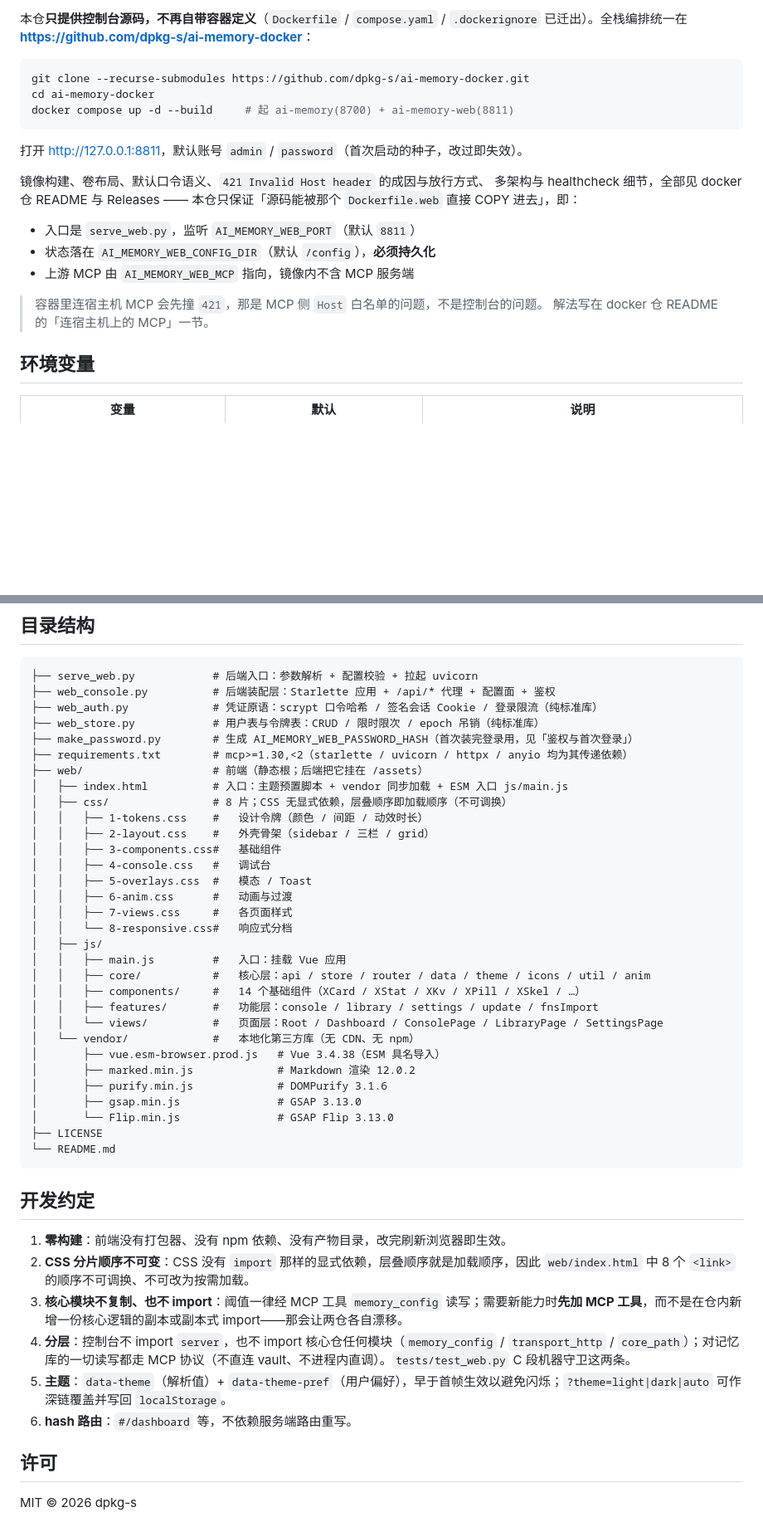
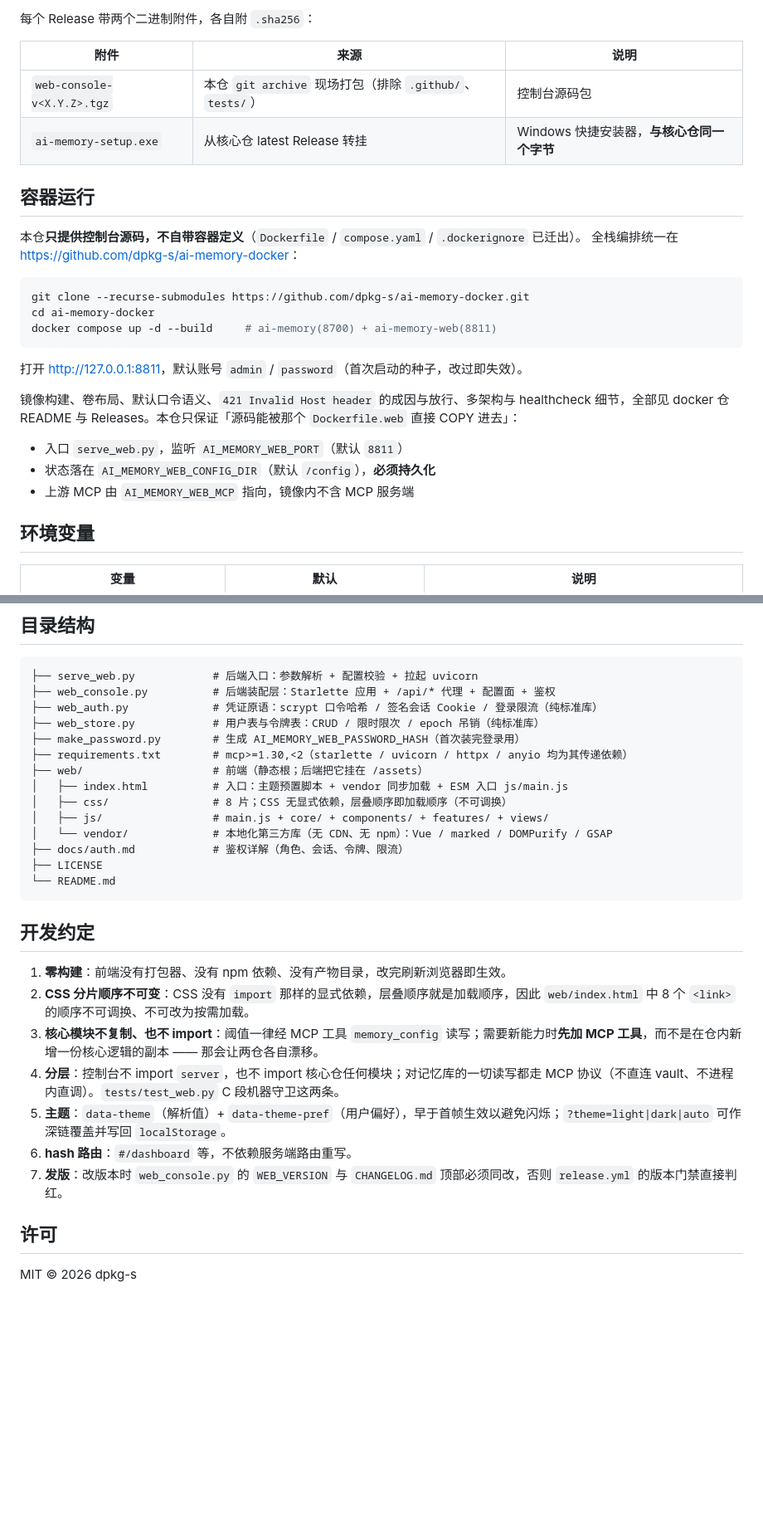
Before and after one commit to dpkg-s/ai-memory-web, a Markdown page: README.md, 2 parts joined by grey strips. Shown at 83% size. Drawn GitHub-style; blank space fills up the shorter version.

````diff
--- a/README.md
+++ b/README.md
@@ -93,25 +96,30 @@ python -m http.server 8080 --directory web
 
-本仓**只提供控制台源码，不再自带容器定义**（`Dockerfile` / `compose.yaml` / `.dockerignore`
-已迁出）。全栈编排统一在 **<https://github.com/dpkg-s/ai-memory-docker>**：
+每个 Release 带两个二进制附件，各自附 `.sha256`：
+
+| 附件 | 来源 | 说明 |
+| --- | --- | --- |
+| `web-console-v<X.Y.Z>.tgz` | 本仓 `git archive` 现场打包（排除 `.github/`、`tests/`） | 控制台源码包 |
+| `ai-memory-setup.exe` | 从核心仓 latest Release 转挂 | Windows 快捷安装器，**与核心仓同一个字节** |
+
+## 容器运行
+
+本仓**只提供控制台源码，不自带容器定义**（`Dockerfile` / `compose.yaml` / `.dockerignore` 已迁出）。
+全栈编排统一在 <https://github.com/dpkg-s/ai-memory-docker>：
 
 ```bash
 git clone --recurse-submodules https://github.com/dpkg-s/ai-memory-docker.git
 cd ai-memory-docker
-docker compose up -d --build     # 起 ai-memory(8700) + ai-memory-web(8811)
+docker compose up -d --build     # ai-memory(8700) + ai-memory-web(8811)
 ```
 
 打开 <http://127.0.0.1:8811>，默认账号 `admin` / `password`（首次启动的种子，改过即失效）。
 
-镜像构建、卷布局、默认口令语义、`421 Invalid Host header` 的成因与放行方式、
-多架构与 healthcheck 细节，全部见 docker 仓 README 与 Releases ——
-本仓只保证「源码能被那个 `Dockerfile.web` 直接 COPY 进去」，即：
+镜像构建、卷布局、默认口令语义、`421 Invalid Host header` 的成因与放行、多架构与 healthcheck
+细节，全部见 docker 仓 README 与 Releases。本仓只保证「源码能被那个 `Dockerfile.web` 直接 COPY 进去」：
 
-- 入口是 `serve_web.py`，监听 `AI_MEMORY_WEB_PORT`（默认 `8811`）
+- 入口 `serve_web.py`，监听 `AI_MEMORY_WEB_PORT`（默认 `8811`）
 - 状态落在 `AI_MEMORY_WEB_CONFIG_DIR`（默认 `/config`），**必须持久化**
 - 上游 MCP 由 `AI_MEMORY_WEB_MCP` 指向，镜像内不含 MCP 服务端
-
-> 容器里连宿主机 MCP 会先撞 `421`，那是 MCP 侧 `Host` 白名单的问题，不是控制台的问题。
-> 解法写在 docker 仓 README 的「连宿主机上的 MCP」一节。
 
 ## 环境变量
 
@@ -297,31 +209,14 @@ curl -b jar.txt http://host:8811/api/thresholds
 ├── web_console.py          # 后端装配层：Starlette 应用 + /api/* 代理 + 配置面 + 鉴权
 ├── web_auth.py             # 凭证原语：scrypt 口令哈希 / 签名会话 Cookie / 登录限流（纯标准库）
 ├── web_store.py            # 用户表与令牌表：CRUD / 限时限次 / epoch 吊销（纯标准库）
-├── make_password.py        # 生成 AI_MEMORY_WEB_PASSWORD_HASH（首次装完登录用，见「鉴权与首次登录」）
+├── make_password.py        # 生成 AI_MEMORY_WEB_PASSWORD_HASH（首次装完登录用）
 ├── requirements.txt        # mcp>=1.30,<2（starlette / uvicorn / httpx / anyio 均为其传递依赖）
 ├── web/                    # 前端（静态根；后端把它挂在 /assets）
 │   ├── index.html          # 入口：主题预置脚本 + vendor 同步加载 + ESM 入口 js/main.js
 │   ├── css/                # 8 片；CSS 无显式依赖，层叠顺序即加载顺序（不可调换）
-│   │   ├── 1-tokens.css    #   设计令牌（颜色 / 间距 / 动效时长）
-│   │   ├── 2-layout.css    #   外壳骨架（sidebar / 三栏 / grid）
-│   │   ├── 3-components.css#   基础组件
-│   │   ├── 4-console.css   #   调试台
-│   │   ├── 5-overlays.css  #   模态 / Toast
-│   │   ├── 6-anim.css      #   动画与过渡
-│   │   ├── 7-views.css     #   各页面样式
-│   │   └── 8-responsive.css#   响应式分档
-│   ├── js/
-│   │   ├── main.js         #   入口：挂载 Vue 应用
-│   │   ├── core/           #   核心层：api / store / router / data / theme / icons / util / anim
-│   │   ├── components/     #   14 个基础组件（XCard / XStat / XKv / XPill / XSkel / …）
-│   │   ├── features/       #   功能层：console / library / settings / update / fnsImport
-│   │   └── views/          #   页面层：Root / Dashboard / ConsolePage / LibraryPage / SettingsPage
-│   └── vendor/             #   本地化第三方库（无 CDN、无 npm）
-│       ├── vue.esm-browser.prod.js   # Vue 3.4.38（ESM 具名导入）
-│       ├── marked.min.js             # Markdown 渲染 12.0.2
-│       ├── purify.min.js             # DOMPurify 3.1.6
-│       ├── gsap.min.js               # GSAP 3.13.0
-│       └── Flip.min.js               # GSAP Flip 3.13.0
+│   ├── js/                 # main.js + core/ + components/ + features/ + views/
+│   └── vendor/             # 本地化第三方库（无 CDN、无 npm）：Vue / marked / DOMPurify / GSAP
+├── docs/auth.md            # 鉴权详解（角色、会话、令牌、限流）
 ├── LICENSE
 └── README.md
 ```
@@ -330,10 +225,11 @@ curl -b jar.txt http://host:8811/api/thresholds
 
 1. **零构建**：前端没有打包器、没有 npm 依赖、没有产物目录，改完刷新浏览器即生效。
 2. **CSS 分片顺序不可变**：CSS 没有 `import` 那样的显式依赖，层叠顺序就是加载顺序，因此 `web/index.html` 中 8 个 `<link>` 的顺序不可调换、不可改为按需加载。
-3. **核心模块不复制、也不 import**：阈值一律经 MCP 工具 `memory_config` 读写；需要新能力时**先加 MCP 工具**，而不是在仓内新增一份核心逻辑的副本或副本式 import——那会让两仓各自漂移。
-4. **分层**：控制台不 import `server`，也不 import 核心仓任何模块（`memory_config` / `transport_http` / `core_path`）；对记忆库的一切读写都走 MCP 协议（不直连 vault、不进程内直调）。`tests/test_web.py` C 段机器守卫这两条。
+3. **核心模块不复制、也不 import**：阈值一律经 MCP 工具 `memory_config` 读写；需要新能力时**先加 MCP 工具**，而不是在仓内新增一份核心逻辑的副本 —— 那会让两仓各自漂移。
+4. **分层**：控制台不 import `server`，也不 import 核心仓任何模块；对记忆库的一切读写都走 MCP 协议（不直连 vault、不进程内直调）。`tests/test_web.py` C 段机器守卫这两条。
 5. **主题**：`data-theme`（解析值）+ `data-theme-pref`（用户偏好），早于首帧生效以避免闪烁；`?theme=light|dark|auto` 可作深链覆盖并写回 `localStorage`。
 6. **hash 路由**：`#/dashboard` 等，不依赖服务端路由重写。
+7. **发版**：改版本时 `web_console.py` 的 `WEB_VERSION` 与 `CHANGELOG.md` 顶部必须同改，否则 `release.yml` 的版本门禁直接判红。
 
 ## 许可
 
````
Also changed, not shown: other parts of README.md (+61 -154 lines), docs/auth.md (added, +133 -0 lines).
